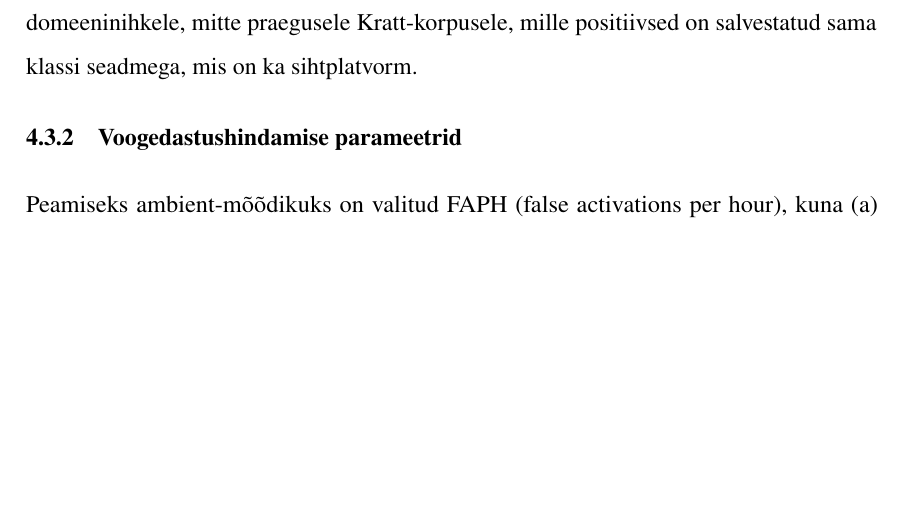
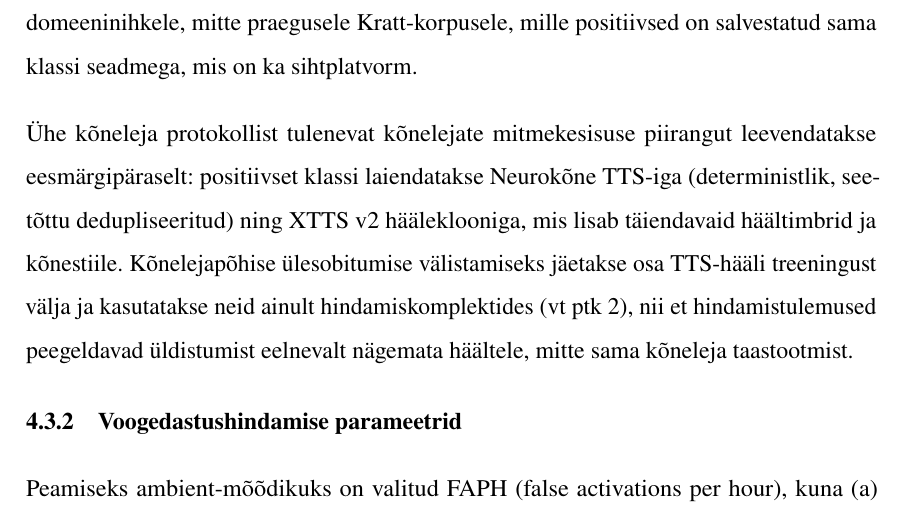
Before and after one commit to Yikizi/kratt, a LaTeX thesis (docs/thesis/thesis-tex-estonian/main.tex, which reads docs/thesis/thesis-tex-estonian/chapters/third_chapter.tex): part of page 32 of 41, cut so that both start at the same text, the shorter picture padded with empty space. Compiled offline with pdfLaTeX.

Commit message:
docs(thesis): committee-questions — pre-empt single-speaker overfitting question
(cherry picked from commit af37e504fe2407adaca0438a61f3a6c0060eb269)

```diff
--- a/docs/thesis/thesis-tex-estonian/chapters/third_chapter.tex
+++ b/docs/thesis/thesis-tex-estonian/chapters/third_chapter.tex
@@ -28,6 +28,8 @@ Et domeeninihke arutelu oleks reprodutseeritav, fikseeritakse positiivsete näid
 
 Seega viitab §-s eespool toodud \enquote{telefon vs.\ kaugmikrofon} kontrast hüpoteetilisele domeeninihkele, mitte praegusele Kratt-korpusele, mille positiivsed on salvestatud sama klassi seadmega, mis on ka sihtplatvorm.
 
+Ühe kõneleja protokollist tulenevat kõnelejate mitmekesisuse piirangut leevendatakse eesmärgipäraselt: positiivset klassi laiendatakse Neurokõne TTS-iga (deterministlik, seetõttu dedupliseeritud) ning XTTS v2 hääleklooniga, mis lisab täiendavaid häältimbrid ja kõnestiile. Kõnelejapõhise ülesobitumise välistamiseks jäetakse osa TTS-hääli treeningust välja ja kasutatakse neid ainult hindamiskomplektides (vt ptk~2), nii et hindamistulemused peegeldavad üldistumist eelnevalt nägemata häältele, mitte sama kõneleja taastootmist.
+
 \subsection{Voogedastushindamise parameetrid}
 Peamiseks ambient-mõõdikuks on valitud FAPH (false activations per hour), kuna (a) ühik on kasutajakogemusele otseselt tõlgendatav — valed aktiveeringud tunnis pideva kuulamise režiimis, (b) see ei sõltu positiivsete klippide hulgast ega klassijaotusest ning (c) on otse võrreldav microWakeWordi ja openWakeWordi avaldatud tulemustega. Et ambient-hindamine oleks reprodutseeritav, fikseeritakse järgmine protokoll:
 \begin{itemize}
```
